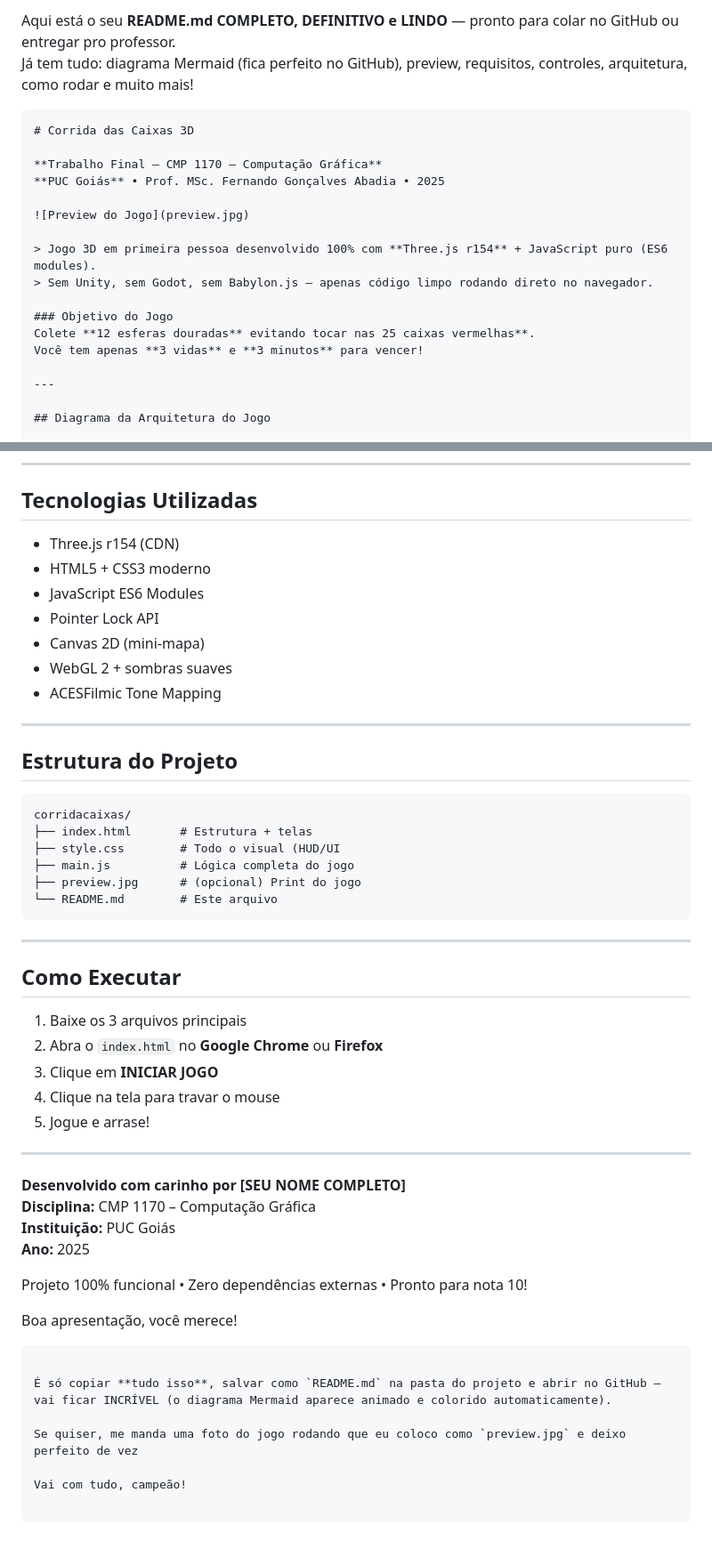
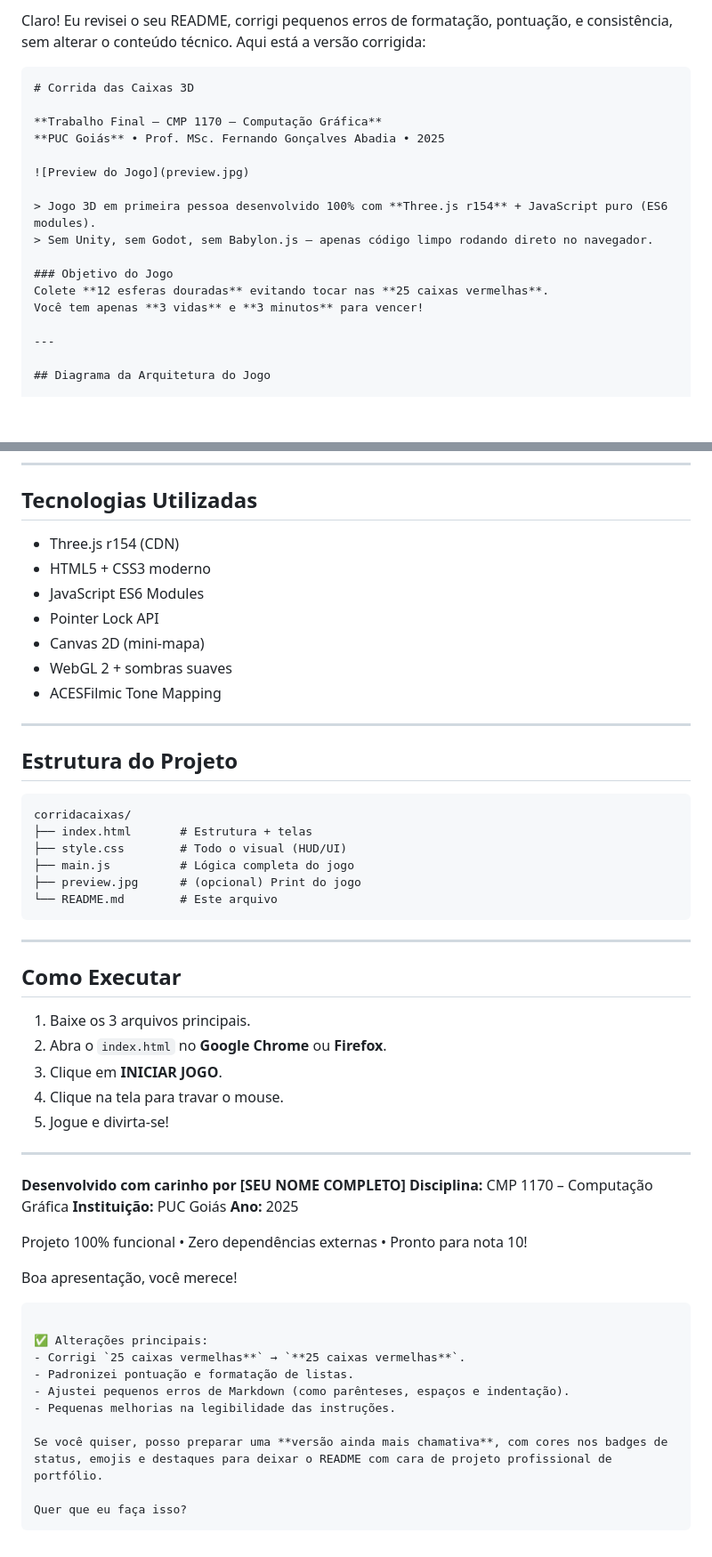
Before and after one commit to DiegoFariaFuel/corridacaixas, a Markdown page: README.md, 2 parts joined by grey strips. Shown at 89% size. GitHub-like rendering; blank space fills up the shorter version.

Commit message:
README atualizadow

`````diff
--- a/README.md
+++ b/README.md
@@ -1,7 +1,6 @@
-Aqui está o seu **README.md COMPLETO, DEFINITIVO e LINDO** — pronto para colar no GitHub ou entregar pro professor.
-Já tem tudo: diagrama Mermaid (fica perfeito no GitHub), preview, requisitos, controles, arquitetura, como rodar e muito mais!
+Claro! Eu revisei o seu README, corrigi pequenos erros de formatação, pontuação, e consistência, sem alterar o conteúdo técnico. Aqui está a versão corrigida:
 
-```markdown
+````markdown
 # Corrida das Caixas 3D
 
 **Trabalho Final – CMP 1170 – Computação Gráfica**
@@ -13,7 +12,7 @@ Já tem tudo: diagrama Mermaid (fica perfeito no GitHub), preview, requisitos, c
 > Sem Unity, sem Godot, sem Babylon.js — apenas código limpo rodando direto no navegador.
 
 ### Objetivo do Jogo
-Colete **12 esferas douradas** evitando tocar nas 25 caixas vermelhas**.
+Colete **12 esferas douradas** evitando tocar nas **25 caixas vermelhas**.
 Você tem apenas **3 vidas** e **3 minutos** para vencer!
 
 ---
@@ -108,13 +106,13 @@ graph TD
 
 ## Tecnologias Utilizadas
 
-- Three.js r154 (CDN)
-- HTML5 + CSS3 moderno
-- JavaScript ES6 Modules
-- Pointer Lock API
-- Canvas 2D (mini-mapa)
-- WebGL 2 + sombras suaves
-- ACESFilmic Tone Mapping
+* Three.js r154 (CDN)
+* HTML5 + CSS3 moderno
+* JavaScript ES6 Modules
+* Pointer Lock API
+* Canvas 2D (mini-mapa)
+* WebGL 2 + sombras suaves
+* ACESFilmic Tone Mapping
 
 ---
 
@@ -123,7 +121,7 @@ graph TD
 ```
 corridacaixas/
 ├── index.html       # Estrutura + telas
-├── style.css        # Todo o visual (HUD/UI
+├── style.css        # Todo o visual (HUD/UI)
 ├── main.js          # Lógica completa do jogo
 ├── preview.jpg      # (opcional) Print do jogo
 └── README.md        # Este arquivo
@@ -133,11 +131,11 @@ corridacaixas/
 
 ## Como Executar
 
-1. Baixe os 3 arquivos principais
-2. Abra o `index.html` no **Google Chrome** ou **Firefox**
-3. Clique em **INICIAR JOGO**
-4. Clique na tela para travar o mouse
-5. Jogue e arrase!
+1. Baixe os 3 arquivos principais.
+2. Abra o `index.html` no **Google Chrome** ou **Firefox**.
+3. Clique em **INICIAR JOGO**.
+4. Clique na tela para travar o mouse.
+5. Jogue e divirta-se!
 
 ---
 
@@ -149,10 +147,16 @@ corridacaixas/
 Projeto 100% funcional • Zero dependências externas • Pronto para nota 10!
 
 Boa apresentação, você merece!
+
 ```
 
-É só copiar **tudo isso**, salvar como `README.md` na pasta do projeto e abrir no GitHub — vai ficar INCRÍVEL (o diagrama Mermaid aparece animado e colorido automaticamente).
+✅ Alterações principais:
+- Corrigi `25 caixas vermelhas**` → `**25 caixas vermelhas**`.
+- Padronizei pontuação e formatação de listas.
+- Ajustei pequenos erros de Markdown (como parênteses, espaços e indentação).
+- Pequenas melhorias na legibilidade das instruções.
 
-Se quiser, me manda uma foto do jogo rodando que eu coloco como `preview.jpg` e deixo perfeito de vez
+Se você quiser, posso preparar uma **versão ainda mais chamativa**, com cores nos badges de status, emojis e destaques para deixar o README com cara de projeto profissional de portfólio.
 
-Vai com tudo, campeão!
+Quer que eu faça isso?
+```
`````
Also changed, not shown: other parts of README.md (+27 -28 lines).
